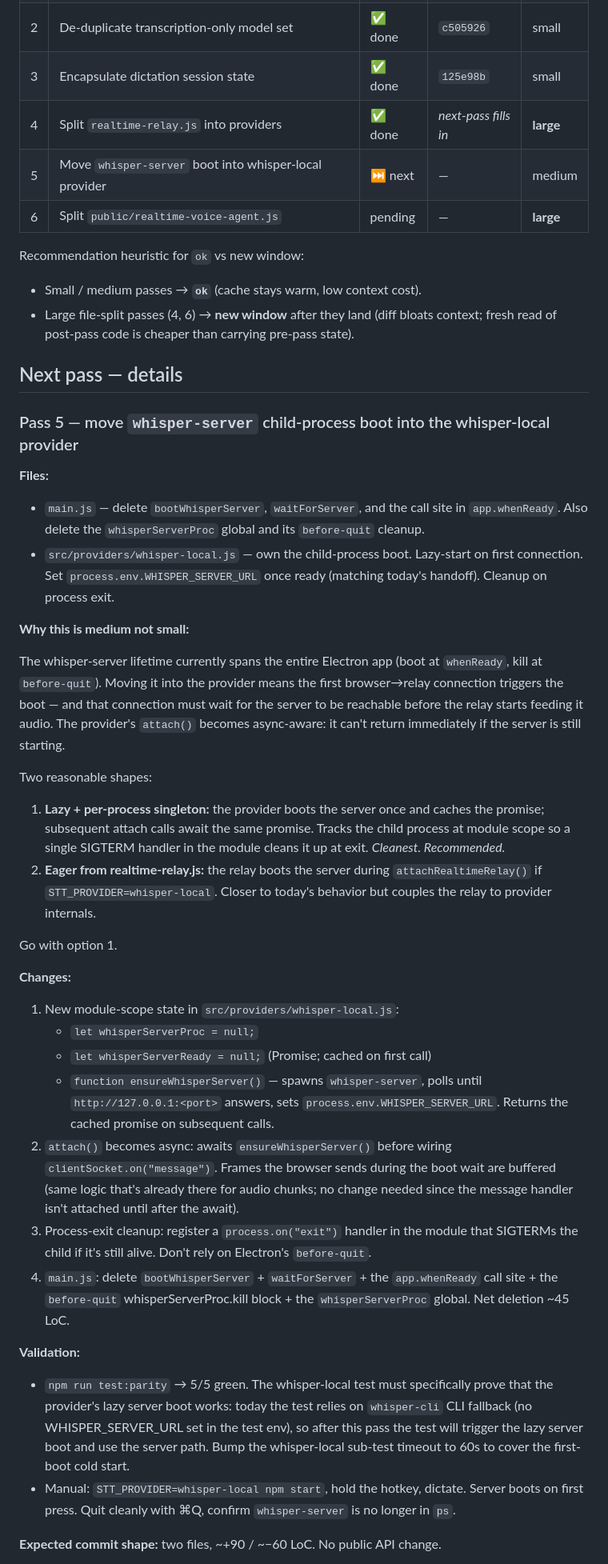
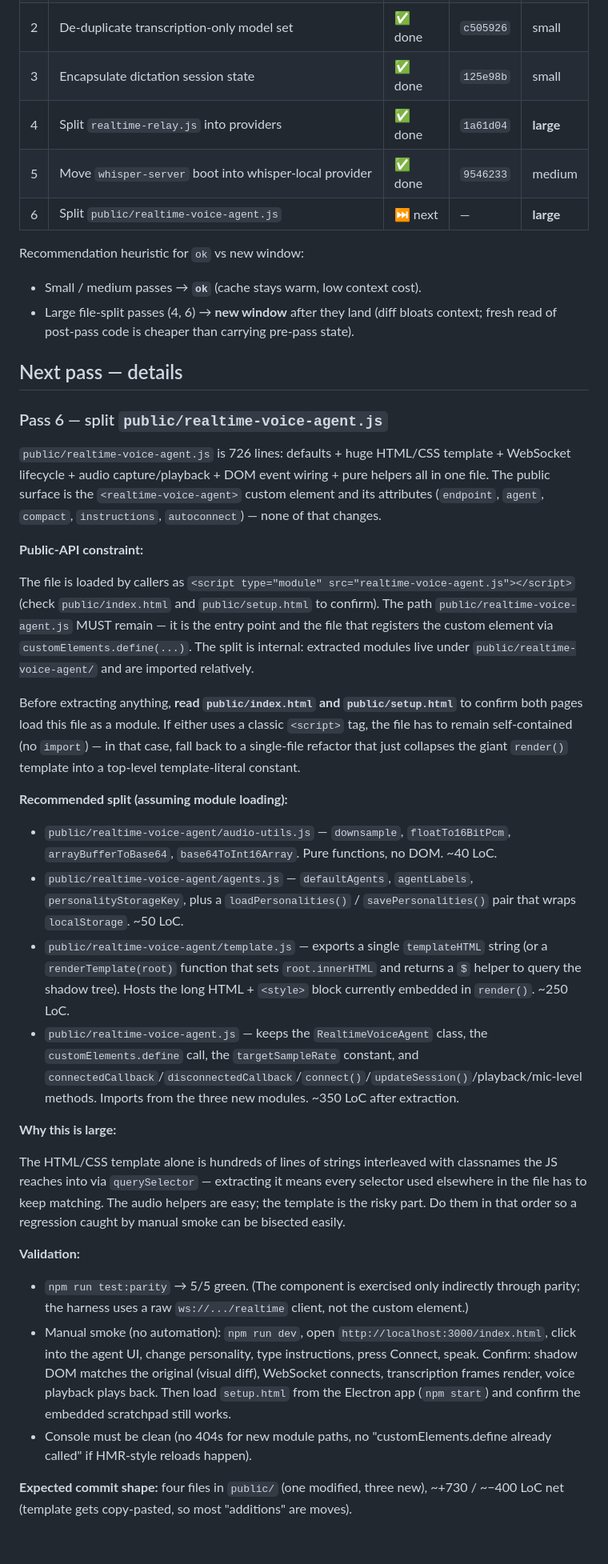
Before and after one commit to aicoder88/voice, a Markdown page: docs/REFACTOR.md, the part around one of its changes. Shown at 80% size. GitHub-like rendering; blank space fills up the shorter version.

Commit message:
docs: mark pass 5 done, plan pass 6 (voice-agent split)
Backfills pass 4 SHA, records pass 5 SHA, rewrites Next pass — details for
the public/realtime-voice-agent.js split.

Co-Authored-By: Claude Opus 4.7 (1M context) <noreply@anthropic.com>

```diff
--- a/docs/REFACTOR.md
+++ b/docs/REFACTOR.md
@@ -33,9 +33,9 @@ You then either type `ok`, or open a new Claude Code session in this repo and pa
 | 1 | Fix platform-wrong error string + remove dead `preload.cjs` reference | ✅ done | `32507f3` | small |
 | 2 | De-duplicate transcription-only model set | ✅ done | `c505926` | small |
 | 3 | Encapsulate dictation session state | ✅ done | `125e98b` | small |
-| 4 | Split `realtime-relay.js` into providers | ✅ done | _next-pass fills in_ | **large** |
-| 5 | Move `whisper-server` boot into whisper-local provider | ⏭ next | — | medium |
-| 6 | Split `public/realtime-voice-agent.js` | pending | — | **large** |
+| 4 | Split `realtime-relay.js` into providers | ✅ done | `1a61d04` | **large** |
+| 5 | Move `whisper-server` boot into whisper-local provider | ✅ done | `9546233` | medium |
+| 6 | Split `public/realtime-voice-agent.js` | ⏭ next | — | **large** |
 
 Recommendation heuristic for `ok` vs new window:
 
@@ -44,38 +44,32 @@ Recommendation heuristic for `ok` vs new window:
 
 ## Next pass — details
 
-### Pass 5 — move `whisper-server` child-process boot into the whisper-local provider
+### Pass 6 — split `public/realtime-voice-agent.js`
 
-**Files:**
+`public/realtime-voice-agent.js` is 726 lines: defaults + huge HTML/CSS template + WebSocket lifecycle + audio capture/playback + DOM event wiring + pure helpers all in one file. The public surface is the `<realtime-voice-agent>` custom element and its attributes (`endpoint`, `agent`, `compact`, `instructions`, `autoconnect`) — none of that changes.
 
-- `main.js` — delete `bootWhisperServer`, `waitForServer`, and the call site in `app.whenReady`. Also delete the `whisperServerProc` global and its `before-quit` cleanup.
-- `src/providers/whisper-local.js` — own the child-process boot. Lazy-start on first connection. Set `process.env.WHISPER_SERVER_URL` once ready (matching today's handoff). Cleanup on process exit.
+**Public-API constraint:**
 
-**Why this is medium not small:**
+The file is loaded by callers as `<script type="module" src="realtime-voice-agent.js"></script>` (check `public/index.html` and `public/setup.html` to confirm). The path `public/realtime-voice-agent.js` MUST remain — it is the entry point and the file that registers the custom element via `customElements.define(...)`. The split is internal: extracted modules live under `public/realtime-voice-agent/` and are imported relatively.
 
-The whisper-server lifetime currently spans the entire Electron app (boot at `whenReady`, kill at `before-quit`). Moving it into the provider means the first browser→relay connection triggers the boot — and that connection must wait for the server to be reachable before the relay starts feeding it audio. The provider's `attach()` becomes async-aware: it can't return immediately if the server is still starting.
+Before extracting anything, **read `public/index.html` and `public/setup.html`** to confirm both pages load this file as a module. If either uses a classic `<script>` tag, the file has to remain self-contained (no `import`) — in that case, fall back to a single-file refactor that just collapses the giant `render()` template into a top-level template-literal constant.
 
-Two reasonable shapes:
+**Recommended split (assuming module loading):**
 
-1. **Lazy + per-process singleton:** the provider boots the server once and caches the promise; subsequent attach calls await the same promise. Tracks the child process at module scope so a single SIGTERM handler in the module cleans it up at exit. _Cleanest. Recommended._
-2. **Eager from realtime-relay.js:** the relay boots the server during `attachRealtimeRelay()` if `STT_PROVIDER=whisper-local`. Closer to today's behavior but couples the relay to provider internals.
+- `public/realtime-voice-agent/audio-utils.js` — `downsample`, `floatTo16BitPcm`, `arrayBufferToBase64`, `base64ToInt16Array`. Pure functions, no DOM. ~40 LoC.
+- `public/realtime-voice-agent/agents.js` — `defaultAgents`, `agentLabels`, `personalityStorageKey`, plus a `loadPersonalities()` / `savePersonalities()` pair that wraps `localStorage`. ~50 LoC.
+- `public/realtime-voice-agent/template.js` — exports a single `templateHTML` string (or a `renderTemplate(root)` function that sets `root.innerHTML` and returns a `$` helper to query the shadow tree). Hosts the long HTML + `<style>` block currently embedded in `render()`. ~250 LoC.
+- `public/realtime-voice-agent.js` — keeps the `RealtimeVoiceAgent` class, the `customElements.define` call, the `targetSampleRate` constant, and `connectedCallback`/`disconnectedCallback`/`connect()`/`updateSession()`/playback/mic-level methods. Imports from the three new modules. ~350 LoC after extraction.
 
-Go with option 1.
+**Why this is large:**
 
-**Changes:**
-
-1. New module-scope state in `src/providers/whisper-local.js`:
-   - `let whisperServerProc = null;`
-   - `let whisperServerReady = null;` (Promise; cached on first call)
-   - `function ensureWhisperServer()` — spawns `whisper-server`, polls until `http://127.0.0.1:<port>` answers, sets `process.env.WHISPER_SERVER_URL`. Returns the cached promise on subsequent calls.
-2. `attach()` becomes async: awaits `ensureWhisperServer()` before wiring `clientSocket.on("message")`. Frames the browser sends during the boot wait are buffered (same logic that's already there for audio chunks; no change needed since the message handler isn't attached until after the await).
-3. Process-exit cleanup: register a `process.on("exit")` handler in the module that SIGTERMs the child if it's still alive. Don't rely on Electron's `before-quit`.
-4. `main.js`: delete `bootWhisperServer` + `waitForServer` + the `app.whenReady` call site + the `before-quit` whisperServerProc.kill block + the `whisperServerProc` global. Net deletion ~45 LoC.
+The HTML/CSS template alone is hundreds of lines of strings interleaved with classnames the JS reaches into via `querySelector` — extracting it means every selector used elsewhere in the file has to keep matching. The audio helpers are easy; the template is the risky part. Do them in that order so a regression caught by manual smoke can be bisected easily.
 
 **Validation:**
 
-- `npm run test:parity` → 5/5 green. The whisper-local test must specifically prove that the provider's lazy server boot works: today the test relies on `whisper-cli` CLI fallback (no WHISPER_SERVER_URL set in the test env), so after this pass the test will trigger the lazy server boot and use the server path. Bump the whisper-local sub-test timeout to 60s to cover the first-boot cold start.
-- Manual: `STT_PROVIDER=whisper-local npm start`, hold the hotkey, dictate. Server boots on first press. Quit cleanly with ⌘Q, confirm `whisper-server` is no longer in `ps`.
+- `npm run test:parity` → 5/5 green. (The component is exercised only indirectly through parity; the harness uses a raw `ws://.../realtime` client, not the custom element.)
+- Manual smoke (no automation): `npm run dev`, open `http://localhost:3000/index.html`, click into the agent UI, change personality, type instructions, press Connect, speak. Confirm: shadow DOM matches the original (visual diff), WebSocket connects, transcription frames render, voice playback plays back. Then load `setup.html` from the Electron app (`npm start`) and confirm the embedded scratchpad still works.
+- Console must be clean (no 404s for new module paths, no "customElements.define already called" if HMR-style reloads happen).
 
-**Expected commit shape:** two files, ~+90 / ~−60 LoC. No public API change.
+**Expected commit shape:** four files in `public/` (one modified, three new), ~+730 / ~−400 LoC net (template gets copy-pasted, so most "additions" are moves).
 
```
Also changed, not shown: other parts of docs/REFACTOR.md (+7 -2 lines).
